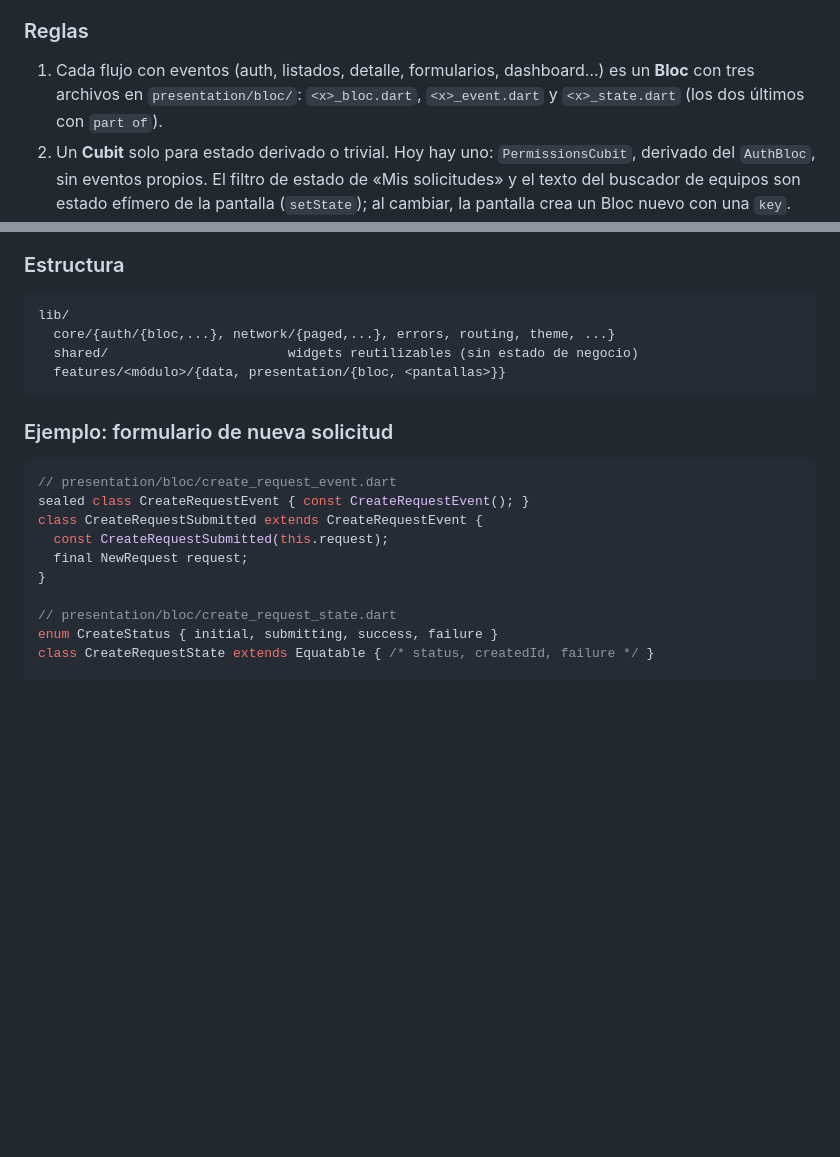
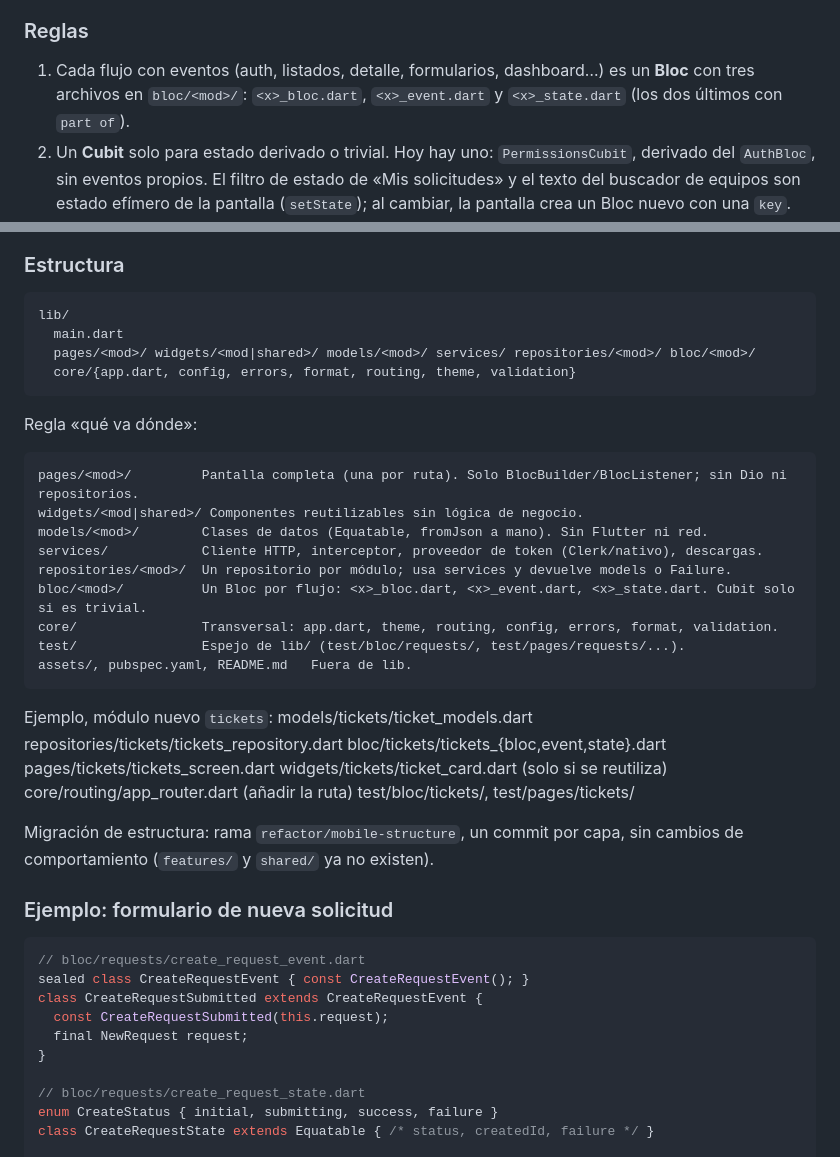
Before and after one commit to suleysuarez/MANTIX, a Markdown page: docs/flutter-plan.md, 2 parts joined by grey strips. GitHub-like rendering; blank space fills up the shorter version.

Commit message:
docs(mobile): document layered lib structure and where-things-go rule

````diff
--- a/docs/flutter-plan.md
+++ b/docs/flutter-plan.md
@@ -61,7 +61,7 @@ Paquetes: `flutter_bloc` 9.1.1, `bloc` 9.2.1, `equatable` 3.0.0; en pruebas `blo
 
 ### Reglas
 
-1. Cada flujo con eventos (auth, listados, detalle, formularios, dashboard…) es un **Bloc** con tres archivos en `presentation/bloc/`: `<x>_bloc.dart`, `<x>_event.dart` y `<x>_state.dart` (los dos últimos con `part of`).
+1. Cada flujo con eventos (auth, listados, detalle, formularios, dashboard…) es un **Bloc** con tres archivos en `bloc/<mod>/`: `<x>_bloc.dart`, `<x>_event.dart` y `<x>_state.dart` (los dos últimos con `part of`).
 2. Un **Cubit** solo para estado derivado o trivial. Hoy hay uno: `PermissionsCubit`, derivado del `AuthBloc`, sin eventos propios. El filtro de estado de «Mis solicitudes» y el texto del buscador de equipos son estado efímero de la pantalla (`setState`); al cambiar, la pantalla crea un Bloc nuevo con una `key`.
 3. Las pantallas solo reaccionan con `BlocBuilder`, `BlocListener`, `BlocSelector` o `context.select`; ninguna llama a un repositorio ni a Dio.
 4. Los estados son `Equatable` y explícitos (inicial/cargando, éxito, vacío y error con el `Failure` sellado). **Ningún estado guarda tokens.** Los eventos son clases selladas.
@@ -74,22 +74,47 @@ Paquetes: `flutter_bloc` 9.1.1, `bloc` 9.2.1, `equatable` 3.0.0; en pruebas `blo
 
 ```
 lib/
-  core/{auth/{bloc,...}, network/{paged,...}, errors, routing, theme, ...}
-  shared/                       widgets reutilizables (sin estado de negocio)
-  features/<módulo>/{data, presentation/{bloc, <pantallas>}}
+  main.dart
+  pages/<mod>/ widgets/<mod|shared>/ models/<mod>/ services/ repositories/<mod>/ bloc/<mod>/
+  core/{app.dart, config, errors, format, routing, theme, validation}
 ```
+
+Regla «qué va dónde»:
+
+```
+pages/<mod>/         Pantalla completa (una por ruta). Solo BlocBuilder/BlocListener; sin Dio ni repositorios.
+widgets/<mod|shared>/ Componentes reutilizables sin lógica de negocio.
+models/<mod>/        Clases de datos (Equatable, fromJson a mano). Sin Flutter ni red.
+services/            Cliente HTTP, interceptor, proveedor de token (Clerk/nativo), descargas.
+repositories/<mod>/  Un repositorio por módulo; usa services y devuelve models o Failure.
+bloc/<mod>/          Un Bloc por flujo: <x>_bloc.dart, <x>_event.dart, <x>_state.dart. Cubit solo si es trivial.
+core/                Transversal: app.dart, theme, routing, config, errors, format, validation.
+test/                Espejo de lib/ (test/bloc/requests/, test/pages/requests/...).
+assets/, pubspec.yaml, README.md   Fuera de lib.
+```
+
+Ejemplo, módulo nuevo `tickets`:
+  models/tickets/ticket_models.dart
+  repositories/tickets/tickets_repository.dart
+  bloc/tickets/tickets_{bloc,event,state}.dart
+  pages/tickets/tickets_screen.dart
+  widgets/tickets/ticket_card.dart      (solo si se reutiliza)
+  core/routing/app_router.dart          (añadir la ruta)
+  test/bloc/tickets/, test/pages/tickets/
+
+Migración de estructura: rama `refactor/mobile-structure`, un commit por capa, sin cambios de comportamiento (`features/` y `shared/` ya no existen).
 
 ### Ejemplo: formulario de nueva solicitud
 
 ```dart
-// presentation/bloc/create_request_event.dart
+// bloc/requests/create_request_event.dart
 sealed class CreateRequestEvent { const CreateRequestEvent(); }
 class CreateRequestSubmitted extends CreateRequestEvent {
   const CreateRequestSubmitted(this.request);
   final NewRequest request;
 }
 
-// presentation/bloc/create_request_state.dart
+// bloc/requests/create_request_state.dart
 enum CreateStatus { initial, submitting, success, failure }
 class CreateRequestState extends Equatable { /* status, createdId, failure */ }
 
````
Also changed, not shown: MOVIL/README.md (+22 -11 lines).
